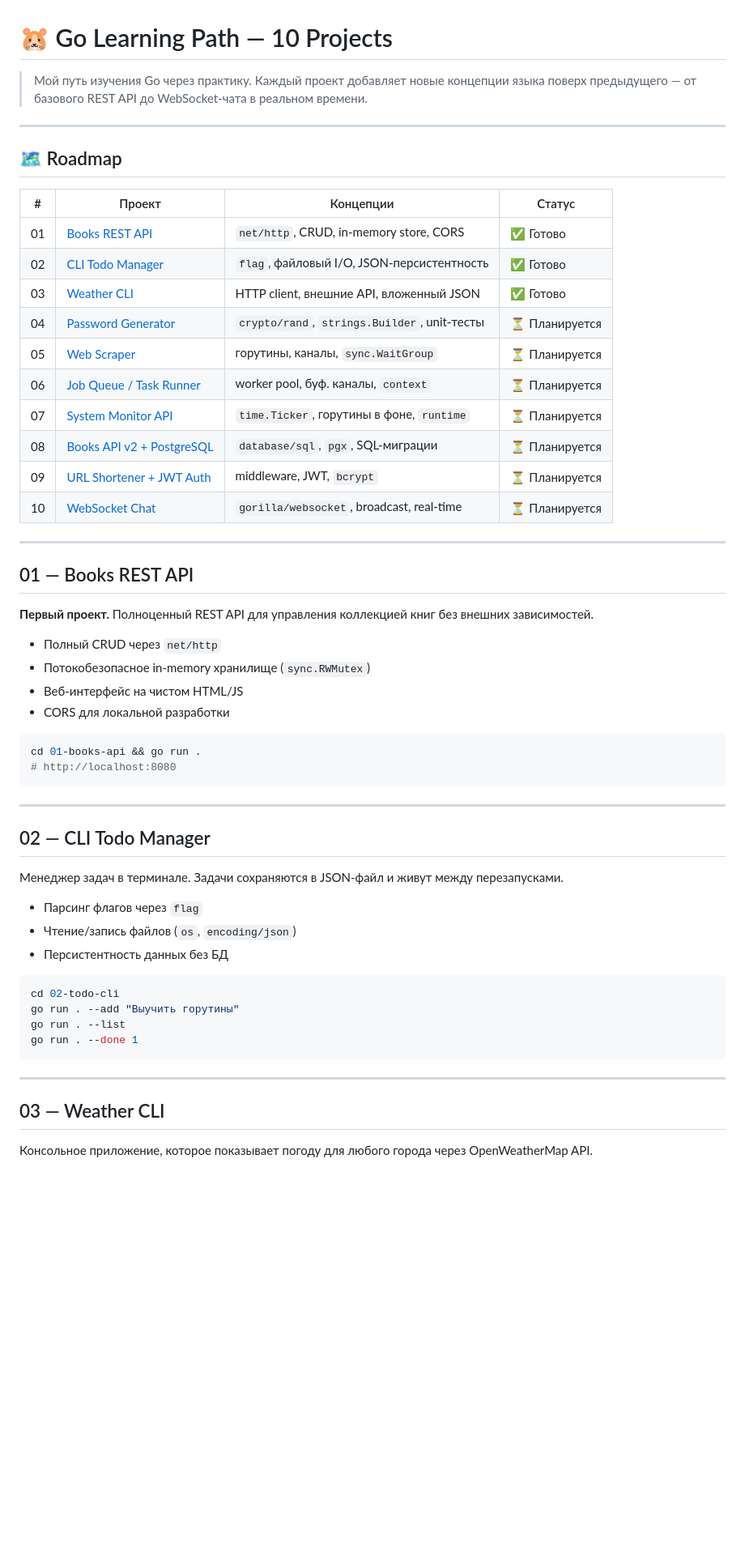
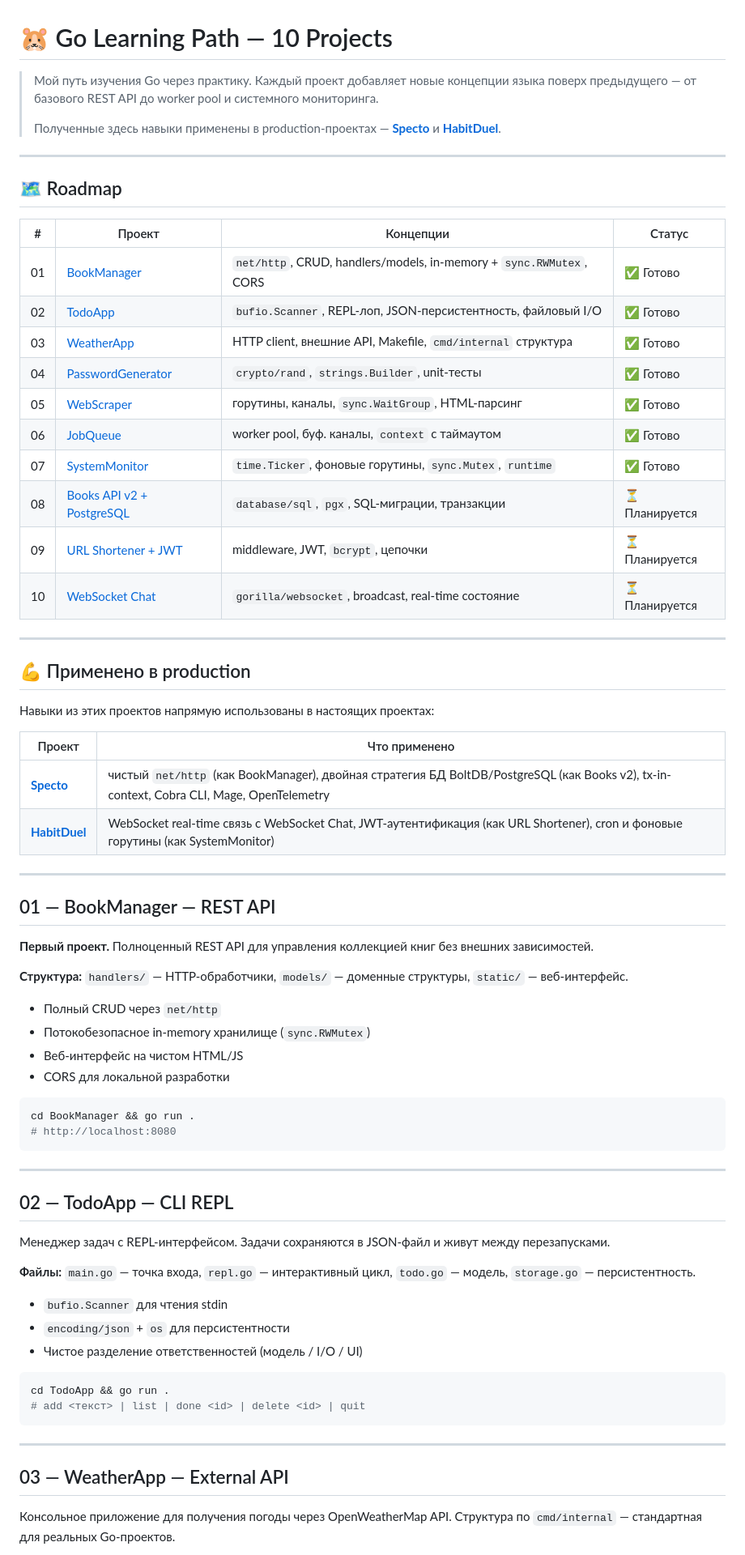
Before and after one commit to rxritet/GoLang-Education, a Markdown page: README.md, the part around one of its changes. Shown at 81% size. Rendered like a GitHub page; blank space fills up the shorter version.

````diff
--- a/README.md
+++ b/README.md
@@ -1,6 +1,8 @@
 # 🐹 Go Learning Path — 10 Projects
 
-> Мой путь изучения Go через практику. Каждый проект добавляет новые концепции языка поверх предыдущего — от базового REST API до WebSocket-чата в реальном времени.
+> Мой путь изучения Go через практику. Каждый проект добавляет новые концепции языка поверх предыдущего — от базового REST API до worker pool и системного мониторинга.
+>
+> Полученные здесь навыки применены в production-проектах — **[Specto](https://github.com/rxritet/Specto)** и **[HabitDuel](https://github.com/rxritet/HabitDuel)**.
 
 ---
 
@@ -8,22 +10,35 @@
 
 | # | Проект | Концепции | Статус |
 |---|--------|-----------|--------|
-| 01 | [Books REST API](#01---books-rest-api) | `net/http`, CRUD, in-memory store, CORS | ✅ Готово |
-| 02 | [CLI Todo Manager](#02---cli-todo-manager) | `flag`, файловый I/O, JSON-персистентность | ✅ Готово |
-| 03 | [Weather CLI](#03---weather-cli) | HTTP client, внешние API, вложенный JSON | ✅ Готово |
-| 04 | [Password Generator](#04---password-generator) | `crypto/rand`, `strings.Builder`, unit-тесты | ⏳ Планируется |
-| 05 | [Web Scraper](#05---web-scraper) | горутины, каналы, `sync.WaitGroup` | ⏳ Планируется |
-| 06 | [Job Queue / Task Runner](#06---job-queue--task-runner) | worker pool, буф. каналы, `context` | ⏳ Планируется |
-| 07 | [System Monitor API](#07---system-monitor-api) | `time.Ticker`, горутины в фоне, `runtime` | ⏳ Планируется |
-| 08 | [Books API v2 + PostgreSQL](#08---books-api-v2--postgresql) | `database/sql`, `pgx`, SQL-миграции | ⏳ Планируется |
-| 09 | [URL Shortener + JWT Auth](#09---url-shortener--jwt-auth) | middleware, JWT, `bcrypt` | ⏳ Планируется |
-| 10 | [WebSocket Chat](#10---websocket-chat) | `gorilla/websocket`, broadcast, real-time | ⏳ Планируется |
+| 01 | [BookManager](#01--bookmanager--rest-api) | `net/http`, CRUD, handlers/models, in-memory + `sync.RWMutex`, CORS | ✅ Готово |
+| 02 | [TodoApp](#02--todoapp--cli-repl) | `bufio.Scanner`, REPL-лоп, JSON-персистентность, файловый I/O | ✅ Готово |
+| 03 | [WeatherApp](#03--weatherapp--external-api) | HTTP client, внешние API, Makefile, `cmd/internal` структура | ✅ Готово |
+| 04 | [PasswordGenerator](#04--passwordgenerator--crypto) | `crypto/rand`, `strings.Builder`, unit-тесты | ✅ Готово |
+| 05 | [WebScraper](#05--webscraper--goroutines) | горутины, каналы, `sync.WaitGroup`, HTML-парсинг | ✅ Готово |
+| 06 | [JobQueue](#06--jobqueue--worker-pool) | worker pool, буф. каналы, `context` с таймаутом | ✅ Готово |
+| 07 | [SystemMonitor](#07--systemmonitor--ticker--metrics) | `time.Ticker`, фоновые горутины, `sync.Mutex`, `runtime` | ✅ Готово |
+| 08 | [Books API v2 + PostgreSQL](#08--books-api-v2--postgresql) | `database/sql`, `pgx`, SQL-миграции, транзакции | ⏳ Планируется |
+| 09 | [URL Shortener + JWT](#09--url-shortener--jwt-auth) | middleware, JWT, `bcrypt`, цепочки | ⏳ Планируется |
+| 10 | [WebSocket Chat](#10--websocket-chat) | `gorilla/websocket`, broadcast, real-time состояние | ⏳ Планируется |
 
 ---
 
-## 01 — Books REST API
+## 💪 Применено в production
+
+Навыки из этих проектов напрямую использованы в настоящих проектах:
+
+| Проект | Что применено |
+|--------|-------------------|
+| **[Specto](https://github.com/rxritet/Specto)** | чистый `net/http` (как BookManager), двойная стратегия БД BoltDB/PostgreSQL (как Books v2), tx-in-context, Cobra CLI, Mage, OpenTelemetry |
+| **[HabitDuel](https://github.com/rxritet/HabitDuel)** | WebSocket real-time связь с WebSocket Chat, JWT-аутентификация (как URL Shortener), cron и фоновые горутины (как SystemMonitor) |
+
+---
+
+## 01 — BookManager — REST API
 
 **Первый проект.** Полноценный REST API для управления коллекцией книг без внешних зависимостей.
+
+**Структура:** `handlers/` — HTTP-обработчики, `models/` — доменные структуры, `static/` — веб-интерфейс.
 
 - Полный CRUD через `net/http`
 - Потокобезопасное in-memory хранилище (`sync.RWMutex`)
@@ -31,30 +46,30 @@
 - CORS для локальной разработки
 
 ```bash
-cd 01-books-api && go run .
+cd BookManager && go run .
 # http://localhost:8080
 ```
 
 ---
 
-## 02 — CLI Todo Manager
+## 02 — TodoApp — CLI REPL
 
-Менеджер задач в терминале. Задачи сохраняются в JSON-файл и живут между перезапусками.
+Менеджер задач с REPL-интерфейсом. Задачи сохраняются в JSON-файл и живут между перезапусками.
 
-- Парсинг флагов через `flag`
-- Чтение/запись файлов (`os`, `encoding/json`)
-- Персистентность данных без БД
+**Файлы:** `main.go` — точка входа, `repl.go` — интерактивный цикл, `todo.go` — модель, `storage.go` — персистентность.
+
+- `bufio.Scanner` для чтения stdin
+- `encoding/json` + `os` для персистентности
+- Чистое разделение ответственностей (модель / I/O / UI)
 
 ```bash
-cd 02-todo-cli
-go run . --add "Выучить горутины"
-go run . --list
-go run . --done 1
+cd TodoApp && go run .
+# add <текст> | list | done <id> | delete <id> | quit
 ```
 
 ---
 
-## 03 — Weather CLI
+## 03 — WeatherApp — External API
 
-Консольное приложение, которое показывает погоду для любого города через OpenWeatherMap API.
+Консольное приложение для получения погоды через OpenWeatherMap API. Структура по `cmd/internal` — стандартная для реальных Go-проектов.
 
````
Also changed, not shown: other parts of README.md (+57 -36 lines).
